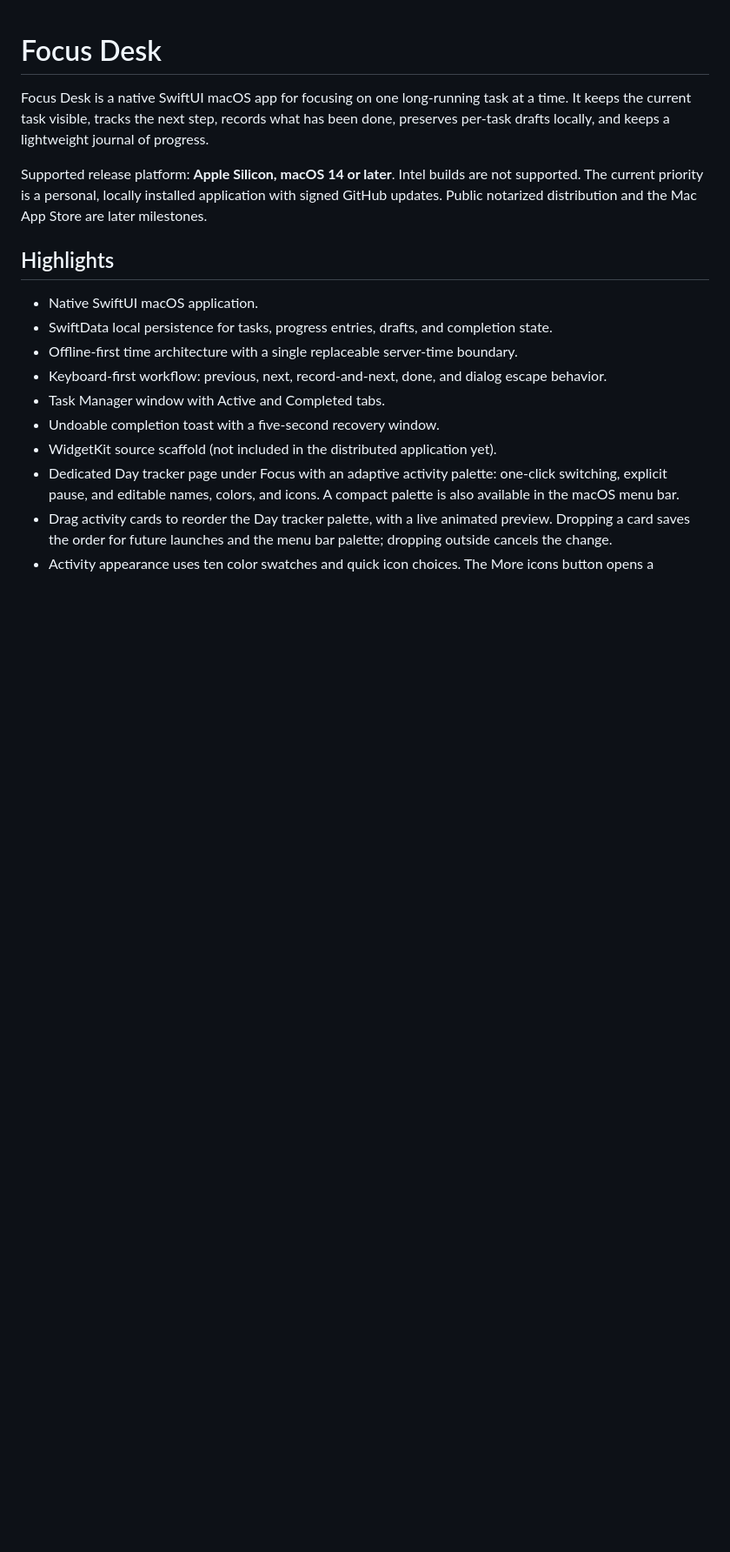
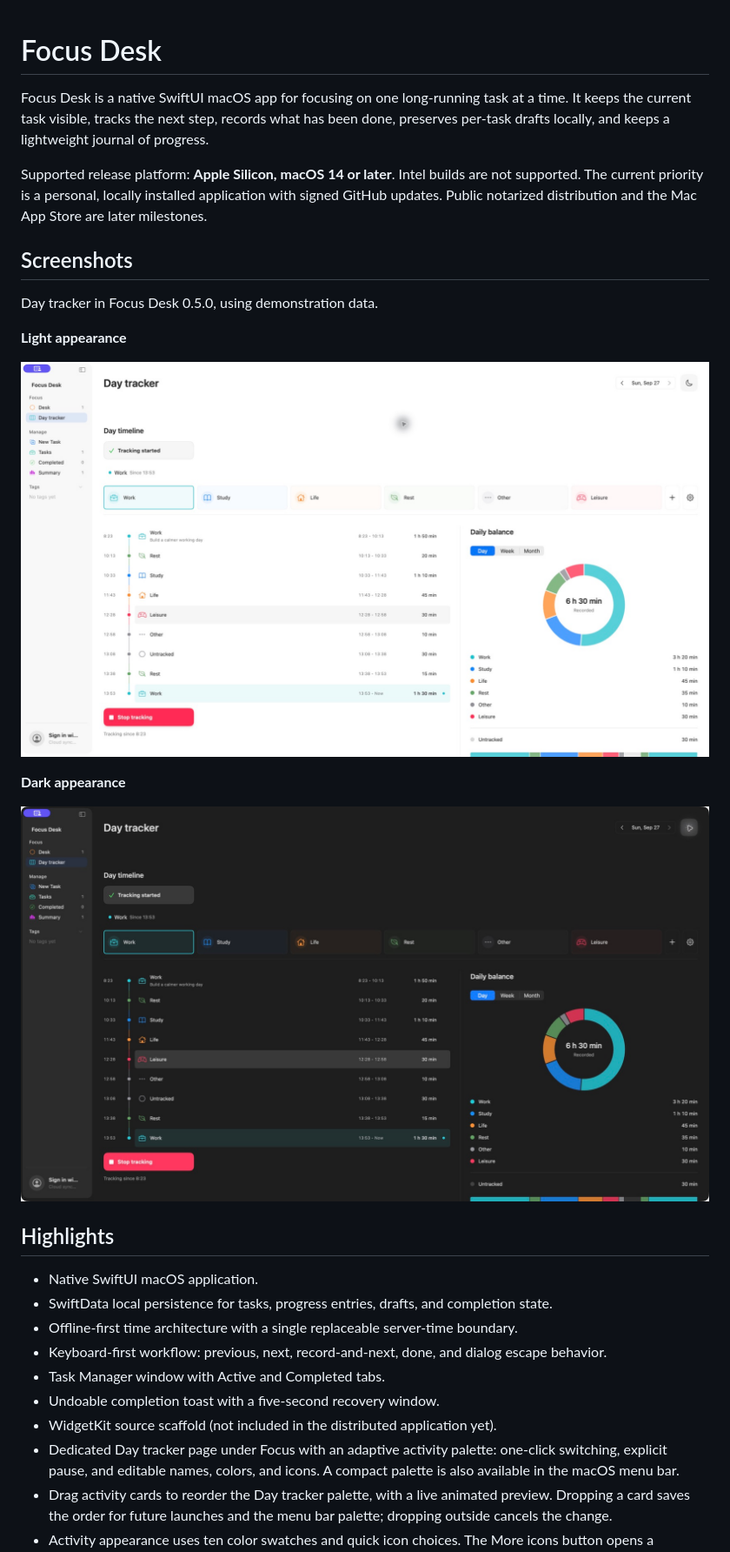
Before and after one commit to dgilmano/focus-desk, a Markdown page: README.md, the part around one of its changes. Shown at 87% size. Drawn GitHub-style; pictures changed too: docs/screenshots/day-tracker-dark.png (added), docs/screenshots/day-tracker-light.png (added); blank space fills up the shorter version.

Commit message:
Show Day tracker screenshots in README

```diff
--- a/README.md
+++ b/README.md
@@ -3,6 +3,18 @@
 Focus Desk is a native SwiftUI macOS app for focusing on one long-running task at a time. It keeps the current task visible, tracks the next step, records what has been done, preserves per-task drafts locally, and keeps a lightweight journal of progress.
 
 Supported release platform: **Apple Silicon, macOS 14 or later**. Intel builds are not supported. The current priority is a personal, locally installed application with signed GitHub updates. Public notarized distribution and the Mac App Store are later milestones.
+
+## Screenshots
+
+Day tracker in Focus Desk 0.5.0, using demonstration data.
+
+**Light appearance**
+
+![Day tracker in light appearance, with activity cards, timeline, tracking controls and daily balance](docs/screenshots/day-tracker-light.png)
+
+**Dark appearance**
+
+![Day tracker in dark appearance, with a running activity and recorded-time balance](docs/screenshots/day-tracker-dark.png)
 
 ## Highlights
 
```
Also changed, not shown: other parts of README.md (+2 -2 lines).
